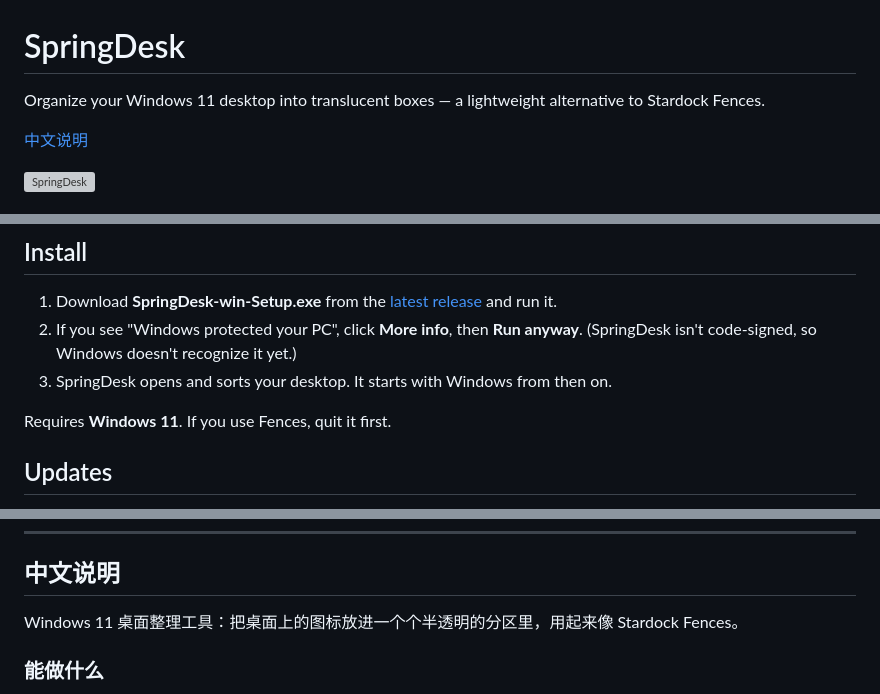
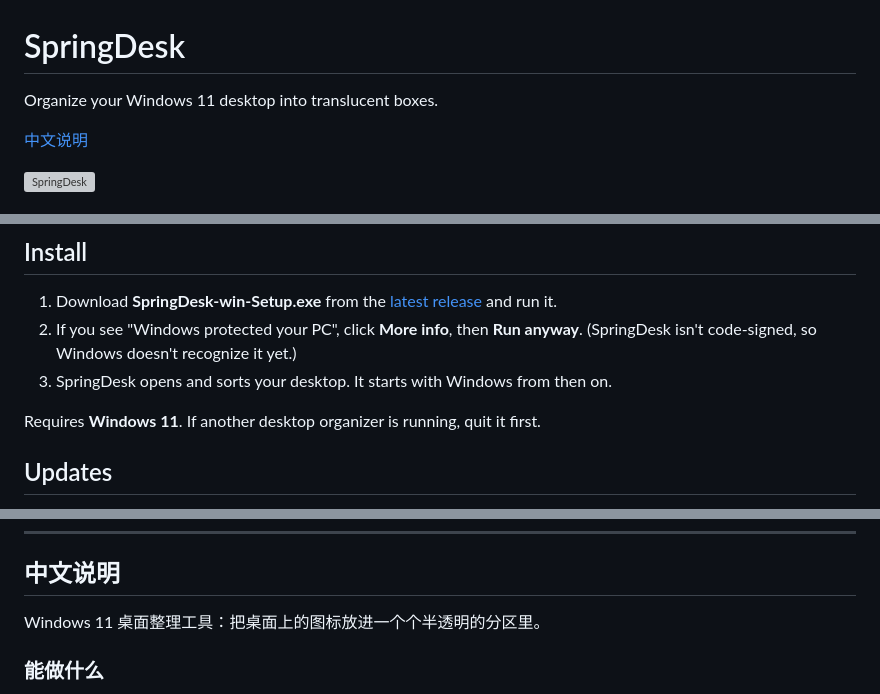
Before and after one commit to lchovo/SpringDesk, a Markdown page: README.md, 3 parts joined by grey strips. Rendered like a GitHub page; grey boxes are pictures that could not be loaded.

Commit message:
README: describe SpringDesk on its own

```diff
--- a/README.md
+++ b/README.md
@@ -1,6 +1,6 @@
 # SpringDesk
 
-Organize your Windows 11 desktop into translucent boxes — a lightweight alternative to Stardock Fences.
+Organize your Windows 11 desktop into translucent boxes.
 
 [中文说明](#中文说明)
 
@@ -25,7 +25,7 @@ In English, or in Chinese on Chinese Windows (Settings → General → Language)
 2. If you see "Windows protected your PC", click **More info**, then **Run anyway**. (SpringDesk isn't code-signed, so Windows doesn't recognize it yet.)
 3. SpringDesk opens and sorts your desktop. It starts with Windows from then on.
 
-Requires **Windows 11**. If you use Fences, quit it first.
+Requires **Windows 11**. If another desktop organizer is running, quit it first.
 
 ## Updates
 
@@ -53,7 +53,7 @@ Settings → About → Export diagnostics, and send me the zip. It holds logs an
 
 ## 中文说明
 
-Windows 11 桌面整理工具：把桌面上的图标放进一个个半透明的分区里，用起来像 Stardock Fences。
+Windows 11 桌面整理工具：把桌面上的图标放进一个个半透明的分区里。
 
 ### 能做什么
 
```
Also changed, not shown: other parts of README.md (+1 -1 lines).
